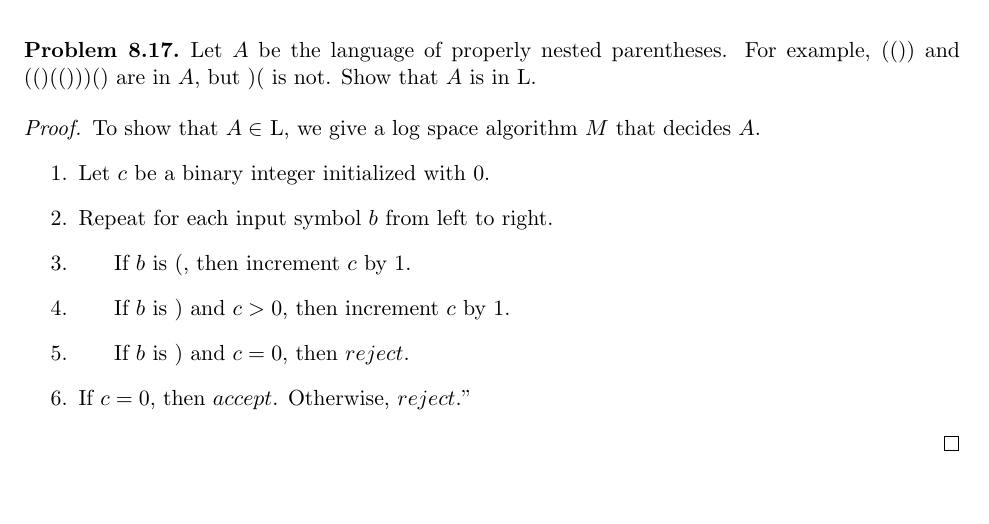
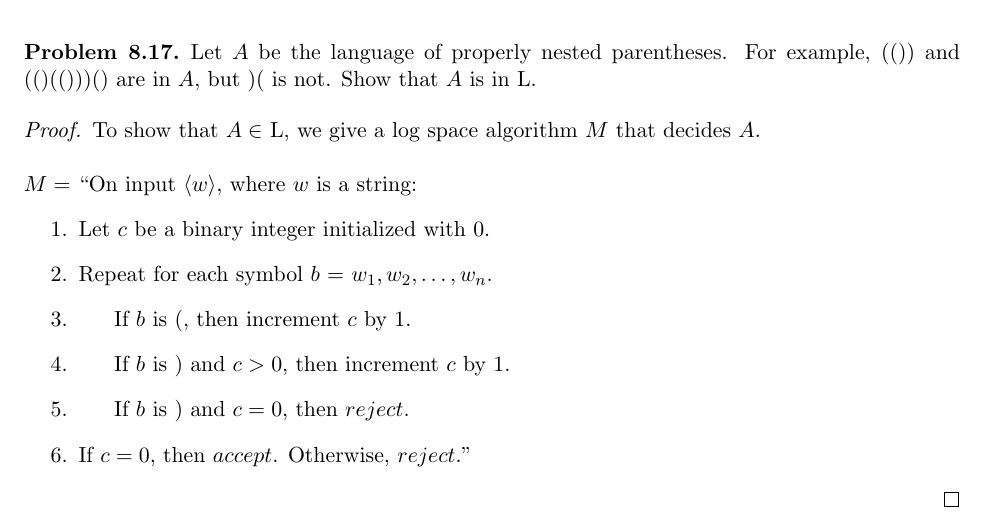
Before and after one commit to mehshan/theoretical-cs, a LaTeX document (Introduction.to.the.Theory.of.Computation.3e/Problem8.17.tex): part of the page, cut so that both start at the same text, the shorter picture padded with empty space. Compiled offline with pdfLaTeX.

Commit message:
Problem 8.17 corrections

```diff
--- a/Introduction.to.the.Theory.of.Computation.3e/Problem8.17.tex
+++ b/Introduction.to.the.Theory.of.Computation.3e/Problem8.17.tex
@@ -24,10 +24,12 @@ Let $A$ be the language of properly nested parentheses. For example, $(())$ and
 \end{problem}
 
 \begin{proof}
-To show that $A \in$ L, we give a log space algorithm $M$ that decides $A$.
+To show that $A \in$ L, we give a log space algorithm $M$ that decides $A$. \\
+
+$M =$ \textquotedblleft On input $\langle w \rangle$, where $w$ is a string:
 \begin{enumerate}
 \item Let $c$ be a binary integer initialized with 0.
-\item Repeat for each input symbol $b$ from left to right.
+\item Repeat for each symbol $b$ = $w_1, w_2, \ldots,w_n$.
 \item \hspace*{0.5cm} If $b$ is (, then increment $c$ by 1.
 \item \hspace*{0.5cm} If $b$ is ) and $c > 0$, then increment $c$ by 1.
 \item \hspace*{0.5cm} If $b$ is ) and $c = 0$, then $reject$.
```
Also changed, not shown: Introduction.to.the.Theory.of.Computation.3e/Problem8.17.pdf.
